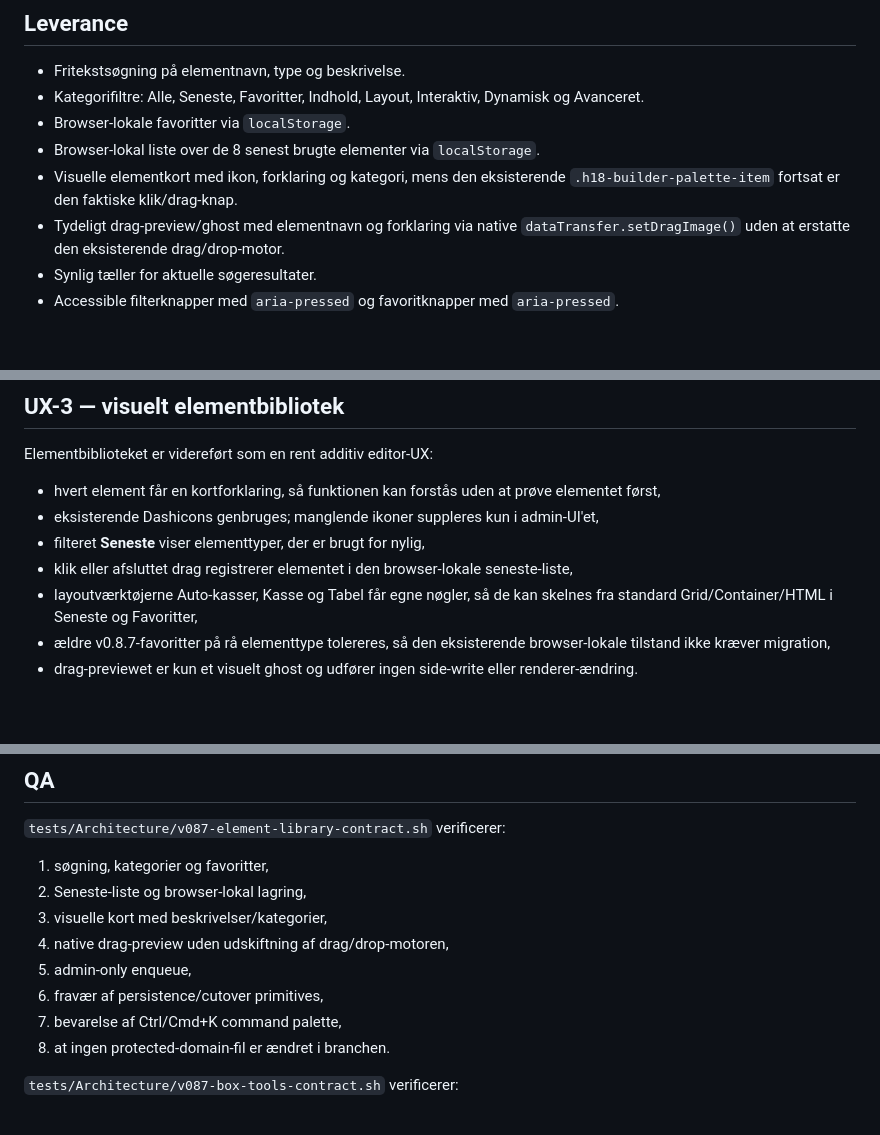
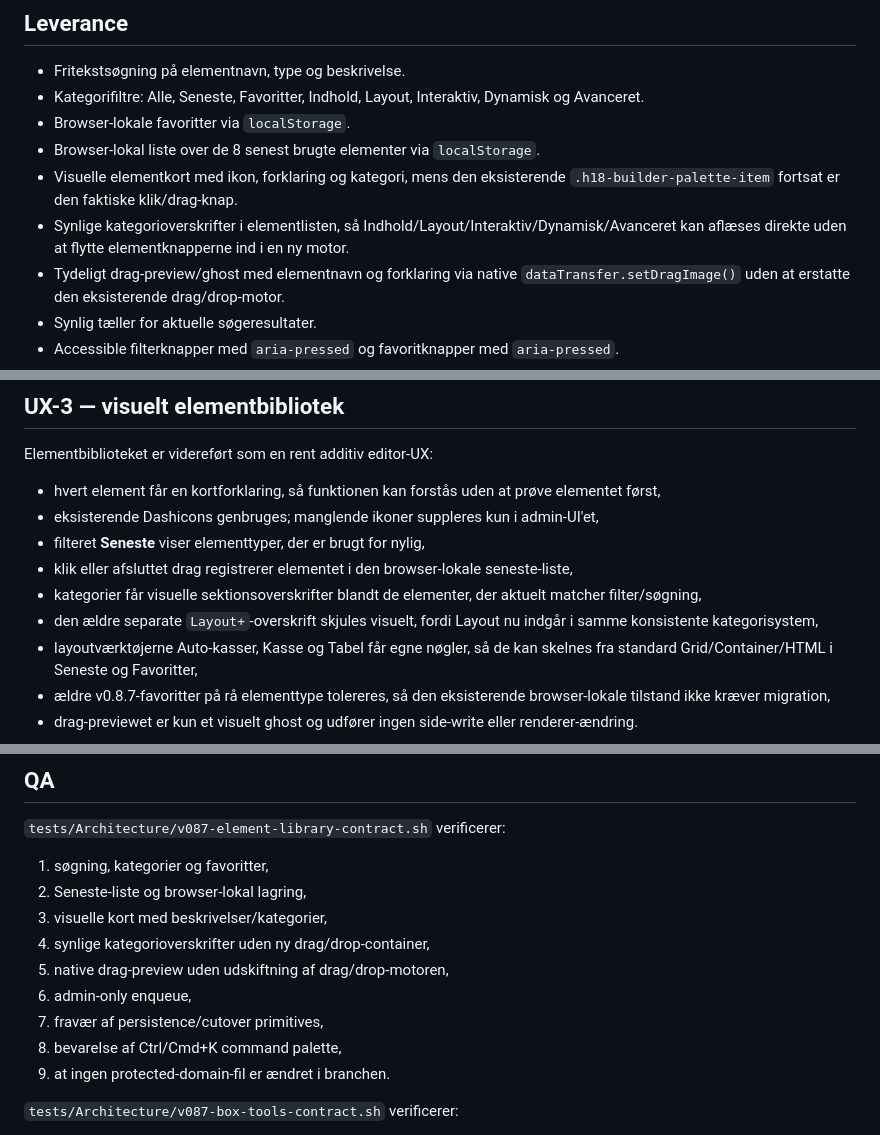
Before and after one commit to phenixdk2020/hangar18-manager, a Markdown page: docs/ud-editor-library-v087.md, 3 parts joined by grey strips. Drawn GitHub-style; blank space fills up the shorter version.

Commit message:
docs(editor): document visual category grouping

```diff
--- a/docs/ud-editor-library-v087.md
+++ b/docs/ud-editor-library-v087.md
@@ -11,6 +11,7 @@ Gøre den eksisterende element-/funktionspalette hurtigere at bruge uden at ænd
 - Browser-lokale favoritter via `localStorage`.
 - Browser-lokal liste over de 8 senest brugte elementer via `localStorage`.
 - Visuelle elementkort med ikon, forklaring og kategori, mens den eksisterende `.h18-builder-palette-item` fortsat er den faktiske klik/drag-knap.
+- Synlige kategorioverskrifter i elementlisten, så Indhold/Layout/Interaktiv/Dynamisk/Avanceret kan aflæses direkte uden at flytte elementknapperne ind i en ny motor.
 - Tydeligt drag-preview/ghost med elementnavn og forklaring via native `dataTransfer.setDragImage()` uden at erstatte den eksisterende drag/drop-motor.
 - Synlig tæller for aktuelle søgeresultater.
 - Accessible filterknapper med `aria-pressed` og favoritknapper med `aria-pressed`.
@@ -25,6 +26,8 @@ Elementbiblioteket er videreført som en rent additiv editor-UX:
 - eksisterende Dashicons genbruges; manglende ikoner suppleres kun i admin-UI'et,
 - filteret **Seneste** viser elementtyper, der er brugt for nylig,
 - klik eller afsluttet drag registrerer elementet i den browser-lokale seneste-liste,
+- kategorier får visuelle sektionsoverskrifter blandt de elementer, der aktuelt matcher filter/søgning,
+- den ældre separate `Layout+`-overskrift skjules visuelt, fordi Layout nu indgår i samme konsistente kategorisystem,
 - layoutværktøjerne Auto-kasser, Kasse og Tabel får egne nøgler, så de kan skelnes fra standard Grid/Container/HTML i Seneste og Favoritter,
 - ældre v0.8.7-favoritter på rå elementtype tolereres, så den eksisterende browser-lokale tilstand ikke kræver migration,
 - drag-previewet er kun et visuelt ghost og udfører ingen side-write eller renderer-ændring.
@@ -74,11 +77,12 @@ Vehicle, Event og Gallery forbliver på deres eksisterende legacy runtime. Denne
 1. søgning, kategorier og favoritter,
 2. Seneste-liste og browser-lokal lagring,
 3. visuelle kort med beskrivelser/kategorier,
-4. native drag-preview uden udskiftning af drag/drop-motoren,
-5. admin-only enqueue,
-6. fravær af persistence/cutover primitives,
-7. bevarelse af Ctrl/Cmd+K command palette,
-8. at ingen protected-domain-fil er ændret i branchen.
+4. synlige kategorioverskrifter uden ny drag/drop-container,
+5. native drag-preview uden udskiftning af drag/drop-motoren,
+6. admin-only enqueue,
+7. fravær af persistence/cutover primitives,
+8. bevarelse af Ctrl/Cmd+K command palette,
+9. at ingen protected-domain-fil er ændret i branchen.
 
 `tests/Architecture/v087-box-tools-contract.sh` verificerer:
 
```
